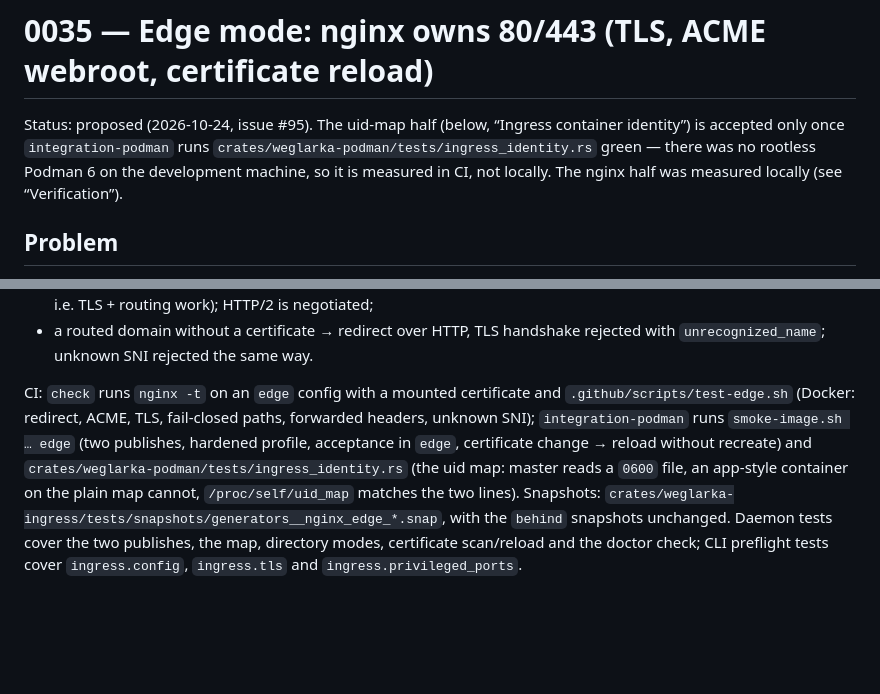
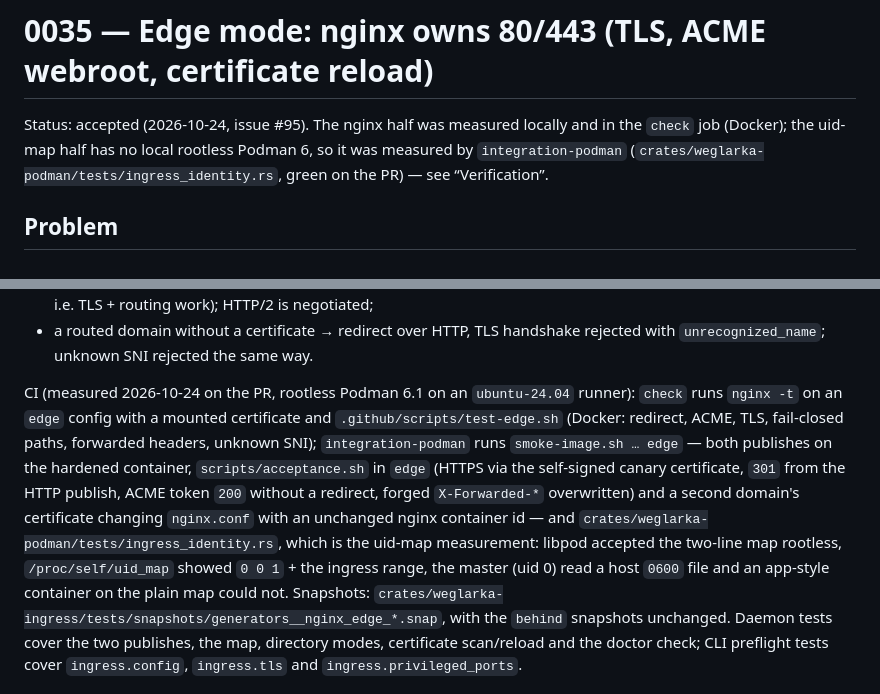
Before and after one commit to jpalczewski/weglarka, a Markdown page: docs/decisions/0035-edge-mode.md, 2 parts joined by grey strips. GitHub-like rendering; blank space fills up the shorter version.

Commit message:
docs(decisions): accept ADR 0035 after the edge CI measurement
The edge-mode nginx half was measured locally and in `check`; the ingress uid map
(`integration-podman`, `weglarka-podman/tests/ingress_identity.rs`) and the edge
smoke/acceptance leg are green on PR #146, so the ADR moves from proposed to accepted.

```diff
--- a/docs/decisions/0035-edge-mode.md
+++ b/docs/decisions/0035-edge-mode.md
@@ -1,9 +1,8 @@
 # 0035 — Edge mode: nginx owns 80/443 (TLS, ACME webroot, certificate reload)
 
-Status: proposed (2026-10-24, issue #95). The uid-map half (below, “Ingress container identity”) is
-accepted only once `integration-podman` runs `crates/weglarka-podman/tests/ingress_identity.rs` green —
-there was no rootless Podman 6 on the development machine, so it is measured in CI, not locally. The
-nginx half was measured locally (see “Verification”).
+Status: accepted (2026-10-24, issue #95). The nginx half was measured locally and in the `check` job (Docker);
+the uid-map half has no local rootless Podman 6, so it was measured by `integration-podman`
+(`crates/weglarka-podman/tests/ingress_identity.rs`, green on the PR) — see “Verification”.
 
 ## Problem
 
@@ -127,12 +126,16 @@ mounted at `/etc/nginx/tls`, webroot at `/etc/nginx/acme`):
 * a routed domain without a certificate → redirect over HTTP, TLS handshake rejected with
   `unrecognized_name`; unknown SNI rejected the same way.
 
-CI: `check` runs `nginx -t` on an `edge` config with a mounted certificate and
-`.github/scripts/test-edge.sh` (Docker: redirect, ACME, TLS, fail-closed paths, forwarded headers,
-unknown SNI); `integration-podman` runs `smoke-image.sh … edge` (two publishes, hardened profile,
-acceptance in `edge`, certificate change → reload without recreate) and
-`crates/weglarka-podman/tests/ingress_identity.rs` (the uid map: master reads a `0600` file, an
-app-style container on the plain map cannot, `/proc/self/uid_map` matches the two lines). Snapshots:
+CI (measured 2026-10-24 on the PR, rootless Podman 6.1 on an `ubuntu-24.04` runner): `check` runs
+`nginx -t` on an `edge` config with a mounted certificate and `.github/scripts/test-edge.sh` (Docker:
+redirect, ACME, TLS, fail-closed paths, forwarded headers, unknown SNI); `integration-podman` runs
+`smoke-image.sh … edge` — both publishes on the hardened container, `scripts/acceptance.sh` in `edge`
+(HTTPS via the self-signed canary certificate, `301` from the HTTP publish, ACME token `200` without a
+redirect, forged `X-Forwarded-*` overwritten) and a second domain's certificate changing `nginx.conf`
+with an unchanged nginx container id — and `crates/weglarka-podman/tests/ingress_identity.rs`, which is
+the uid-map measurement: libpod accepted the two-line map rootless, `/proc/self/uid_map` showed
+`0 0 1` + the ingress range, the master (uid 0) read a host `0600` file and an app-style container on
+the plain map could not. Snapshots:
 `crates/weglarka-ingress/tests/snapshots/generators__nginx_edge_*.snap`, with the `behind` snapshots
 unchanged. Daemon tests cover the two publishes, the map, directory modes, certificate scan/reload and
 the doctor check; CLI preflight tests cover `ingress.config`, `ingress.tls` and
```
